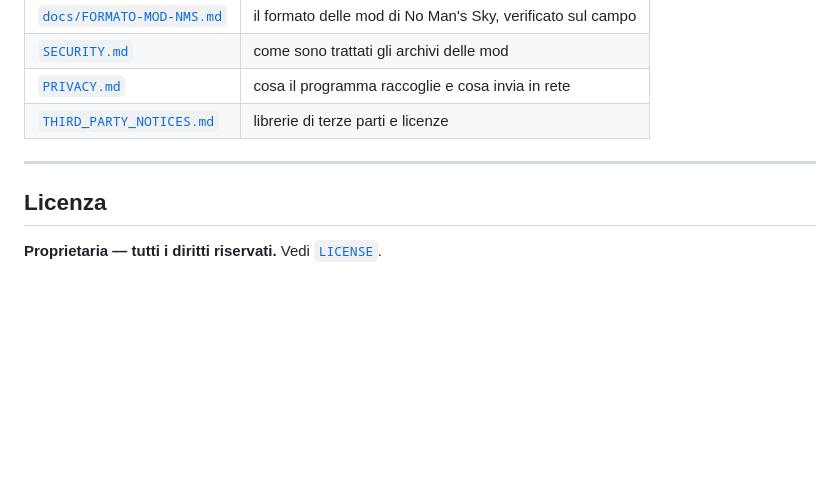
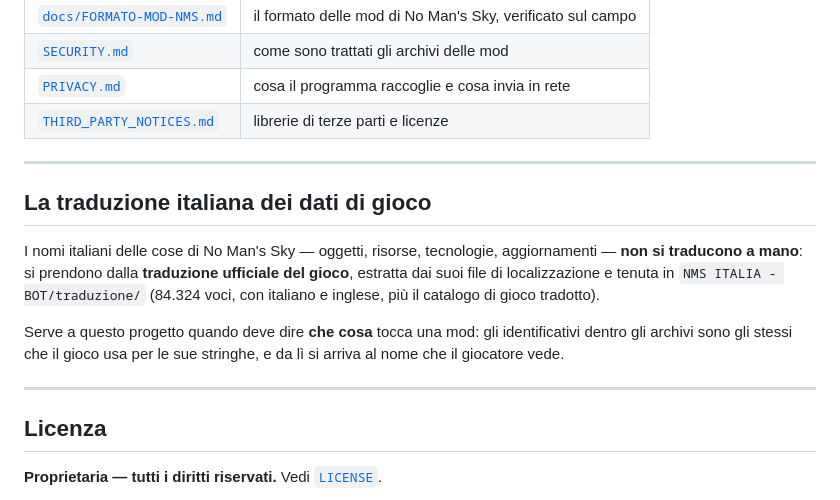
Before and after one commit to Sbri0110/NMS-ITALIA-MOD-MENAGER, a Markdown page: README.md, the part around the change. Drawn GitHub-style; blank space fills up the shorter version.

Commit message:
Il README dice dove sta la traduzione italiana dei dati di gioco
I nomi italiani delle cose di No Man's Sky — oggetti, risorse, tecnologie — non si
traducono a mano: si prendono dalla traduzione ufficiale del gioco, estratta dai
suoi file di localizzazione.

Sta in `NMS ITALIA - BOT/traduzione/`, fuori da questo repository perche' serve a
tutti i progetti del gruppo: 84.324 voci con italiano e inglese, piu' il catalogo
di gioco tradotto.

Qui serve quando il programma deve dire **che cosa** tocca una mod: gli
identificativi dentro gli archivi sono gli stessi che il gioco usa per le sue
stringhe, e da li' si arriva al nome che il giocatore vede.

```diff
--- a/README.md
+++ b/README.md
@@ -137,6 +137,19 @@ segnalazioni e aggiornamenti.
 
 ---
 
+## La traduzione italiana dei dati di gioco
+
+I nomi italiani delle cose di No Man's Sky — oggetti, risorse, tecnologie, aggiornamenti
+— **non si traducono a mano**: si prendono dalla **traduzione ufficiale del gioco**,
+estratta dai suoi file di localizzazione e tenuta in `NMS ITALIA - BOT/traduzione/`
+(84.324 voci, con italiano e inglese, più il catalogo di gioco tradotto).
+
+Serve a questo progetto quando deve dire **che cosa** tocca una mod: gli identificativi
+dentro gli archivi sono gli stessi che il gioco usa per le sue stringhe, e da lì si
+arriva al nome che il giocatore vede.
+
+---
+
 ## Licenza
 
 **Proprietaria — tutti i diritti riservati.** Vedi [`LICENSE`](LICENSE).
```
